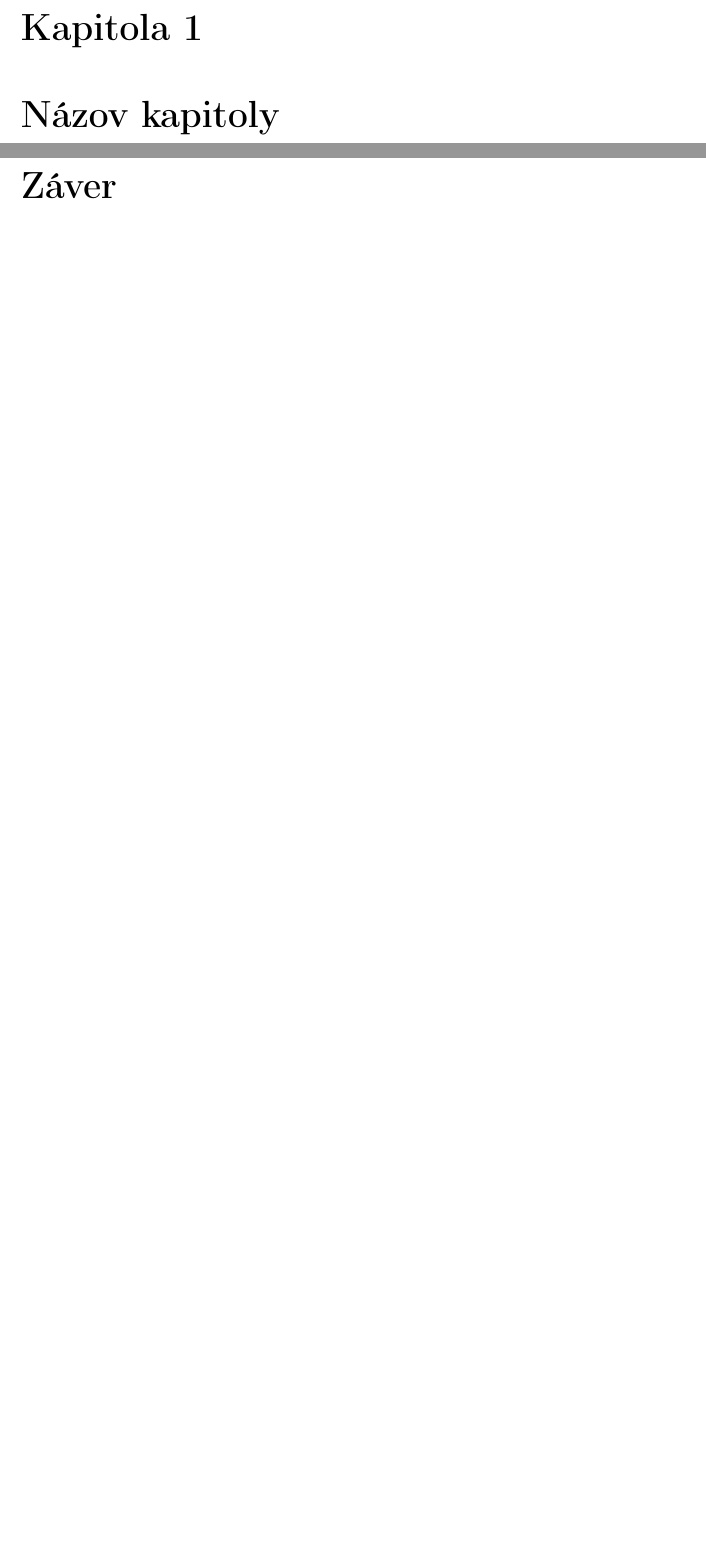
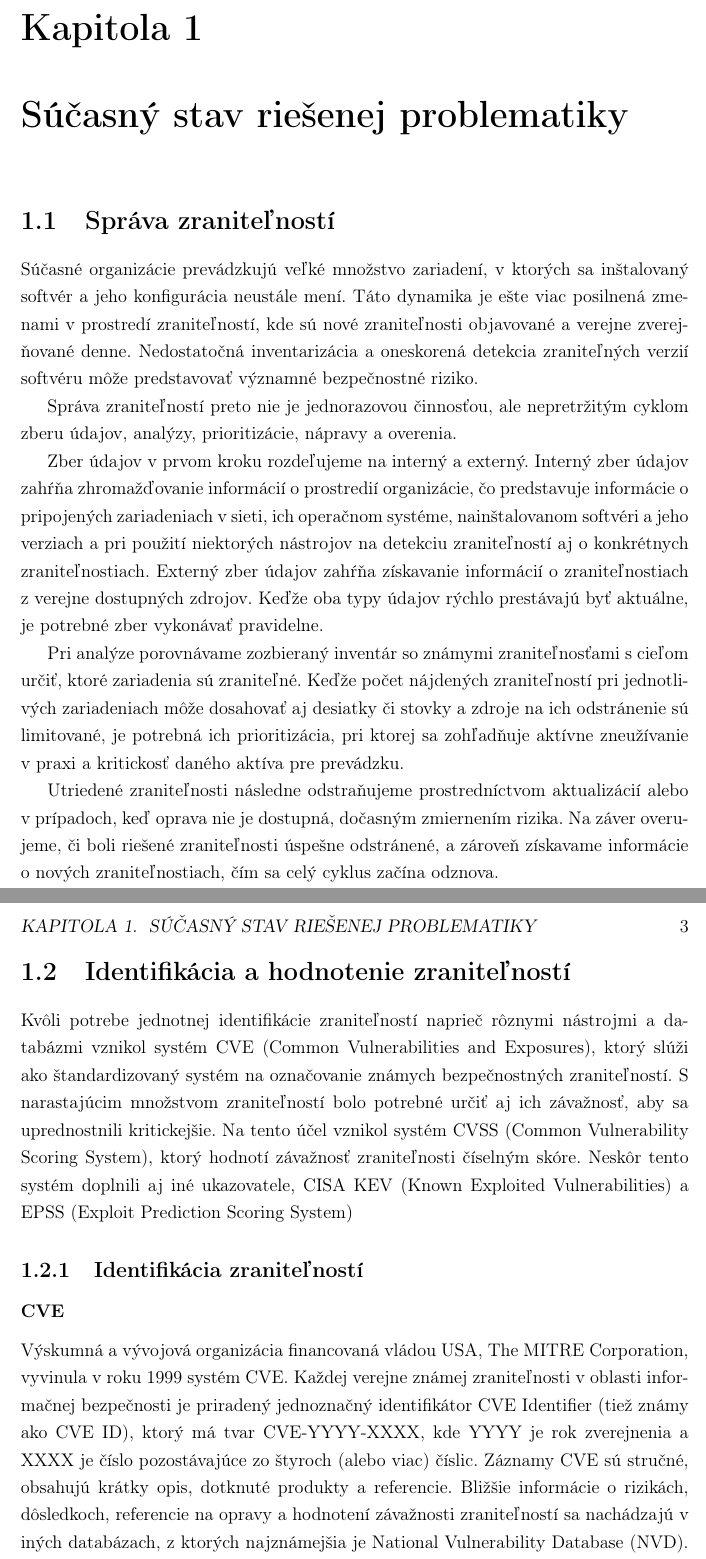
Before and after one commit to tibor-cernak/diploma-thesis-text, a LaTeX book (main.tex, which reads chapters/kapitola.tex, chapters/sucasny_stav_riesenej_problematiky.tex): two parts of pages 11 and 12 of 15 before the commit and two parts of pages 11 and 12 of 16 after it, joined at a grey line, cut so that both start at the same text, the shorter picture padded with empty space. Compiled offline with pdfLaTeX.

Commit message:
finished Vulnerability management part and CVE

```diff
--- a/chapters/kapitola.tex
+++ /dev/null
@@ -1,2 +0,0 @@
-\chapter{Názov kapitoly}
-\label{kap:prva}
--- /dev/null
+++ b/chapters/sucasny_stav_riesenej_problematiky.tex
@@ -0,0 +1,46 @@
+\chapter{Súčasný stav riešenej problematiky}
+\label{kap:sucasny-stav-problematiky}
+
+\section{Správa zraniteľností}
+\label{sec:sprava-zranitelnosti}
+
+Súčasné organizácie prevádzkujú veľké množstvo zariadení, v ktorých sa inštalovaný softvér a jeho konfigurácia neustále mení.
+Táto dynamika je ešte viac posilnená zmenami v prostredí zraniteľností, kde sú nové zraniteľnosti objavované a verejne zverejňované denne.
+Nedostatočná inventarizácia a oneskorená detekcia zraniteľných verzií softvéru môže predstavovať významné bezpečnostné riziko.
+
+Správa zraniteľností preto nie je jednorazovou činnosťou, ale nepretržitým cyklom zberu údajov, analýzy, prioritizácie, nápravy a overenia.
+
+Zber údajov v prvom kroku rozdeľujeme na interný a externý. Interný zber údajov zahŕňa zhromažďovanie informácií o prostredií organizácie,
+čo predstavuje informácie o pripojených zariadeniach v sieti, ich operačnom systéme, nainštalovanom softvéri
+a jeho verziach a pri použití niektorých nástrojov na detekciu zraniteľností aj o konkrétnych zraniteľnostiach.
+Externý zber údajov zahŕňa získavanie informácií o zraniteľnostiach z verejne dostupných zdrojov.
+Keďže oba typy údajov rýchlo prestávajú byť aktuálne, je potrebné zber vykonávať pravidelne.
+
+Pri analýze porovnávame zozbieraný inventár so známymi zraniteľnosťami s cieľom určiť, ktoré zariadenia sú zraniteľné.
+Keďže počet nájdených zraniteľností pri jednotlivých zariadeniach môže dosahovať aj desiatky či stovky a zdroje na ich
+odstránenie sú limitované, je potrebná ich prioritizácia, pri ktorej sa zohľadňuje aktívne zneužívanie v praxi a kritickosť daného aktíva pre prevádzku.
+
+Utriedené zraniteľnosti následne odstraňujeme prostredníctvom aktualizácií alebo v prípadoch, keď oprava nie je dostupná,
+dočasným zmiernením rizika.
+Na záver overujeme, či boli riešené zraniteľnosti úspešne odstránené, a zároveň získavame informácie o nových zraniteľnostiach,
+čím sa celý cyklus začína odznova.
+
+\section{Identifikácia a hodnotenie zraniteľností}
+\label{sec:identifikacia-zranitelnost-a-prioritizacia}
+
+Kvôli potrebe jednotnej identifikácie zraniteľností naprieč rôznymi nástrojmi a databázmi vznikol systém CVE (Common Vulnerabilities and Exposures),
+ktorý slúži ako štandardizovaný systém na označovanie známych bezpečnostných zraniteľností.
+S narastajúcim množstvom zraniteľností bolo potrebné určiť aj ich závažnosť, aby sa uprednostnili kritickejšie. Na tento účel vznikol
+systém CVSS (Common Vulnerability Scoring System), ktorý hodnotí závažnosť zraniteľnosti číselným skóre.
+Neskôr tento systém doplnili aj iné ukazovatele, CISA KEV (Known Exploited Vulnerabilities) a EPSS (Exploit Prediction Scoring System)
+
+
+\subsection{Identifikácia zraniteľností}
+\label{subsec:identifikacia-zranitelnosti}
+\subsubsection*{CVE}
+Výskumná a vývojová organizácia financovaná vládou USA, The MITRE Corporation, vyvinula v roku 1999 systém CVE.
+Každej verejne známej zraniteľnosti v oblasti informačnej bezpečnosti je priradený jednoznačný identifikátor
+CVE Identifier (tiež známy ako CVE ID), ktorý má tvar CVE-YYYY-XXXX, kde YYYY je rok zverejnenia a XXXX je číslo
+pozostávajúce zo štyroch (alebo viac) číslic. Záznamy CVE sú stručné, obsahujú krátky opis, dotknuté produkty a referencie.
+Bližšie informácie o rizikách, dôsledkoch, referencie na opravy a hodnotení závažnosti zraniteľností sa nachádzajú v iných
+databázach, z ktorých najznámejšia je National Vulnerability Database (NVD).
```
Also changed, not shown: bibliography.bib (+17 -0 lines), main.tex (+1 -1 lines), main.pdf, chapters/sucasny_stav_riesenej_problematiky.tex (12 more changed lines).
